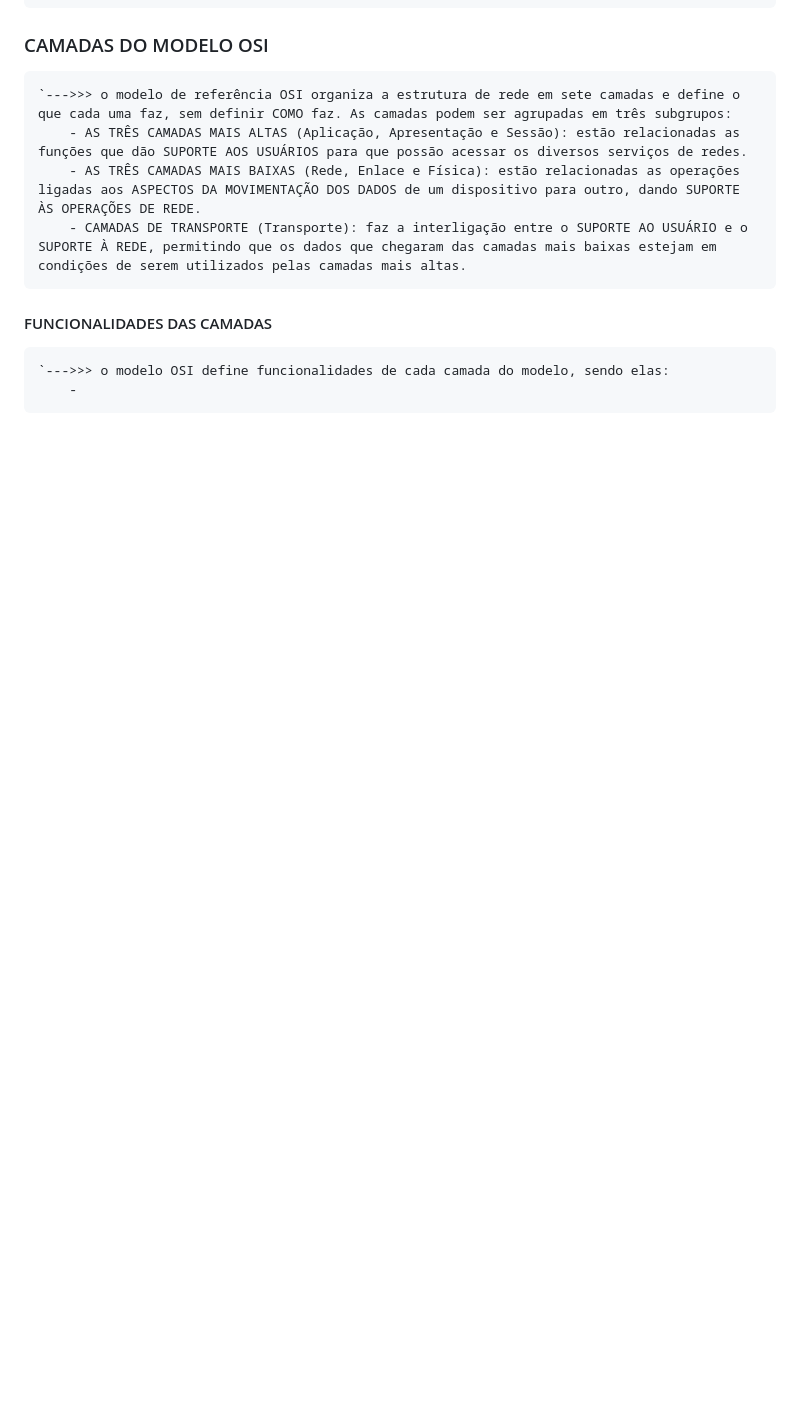
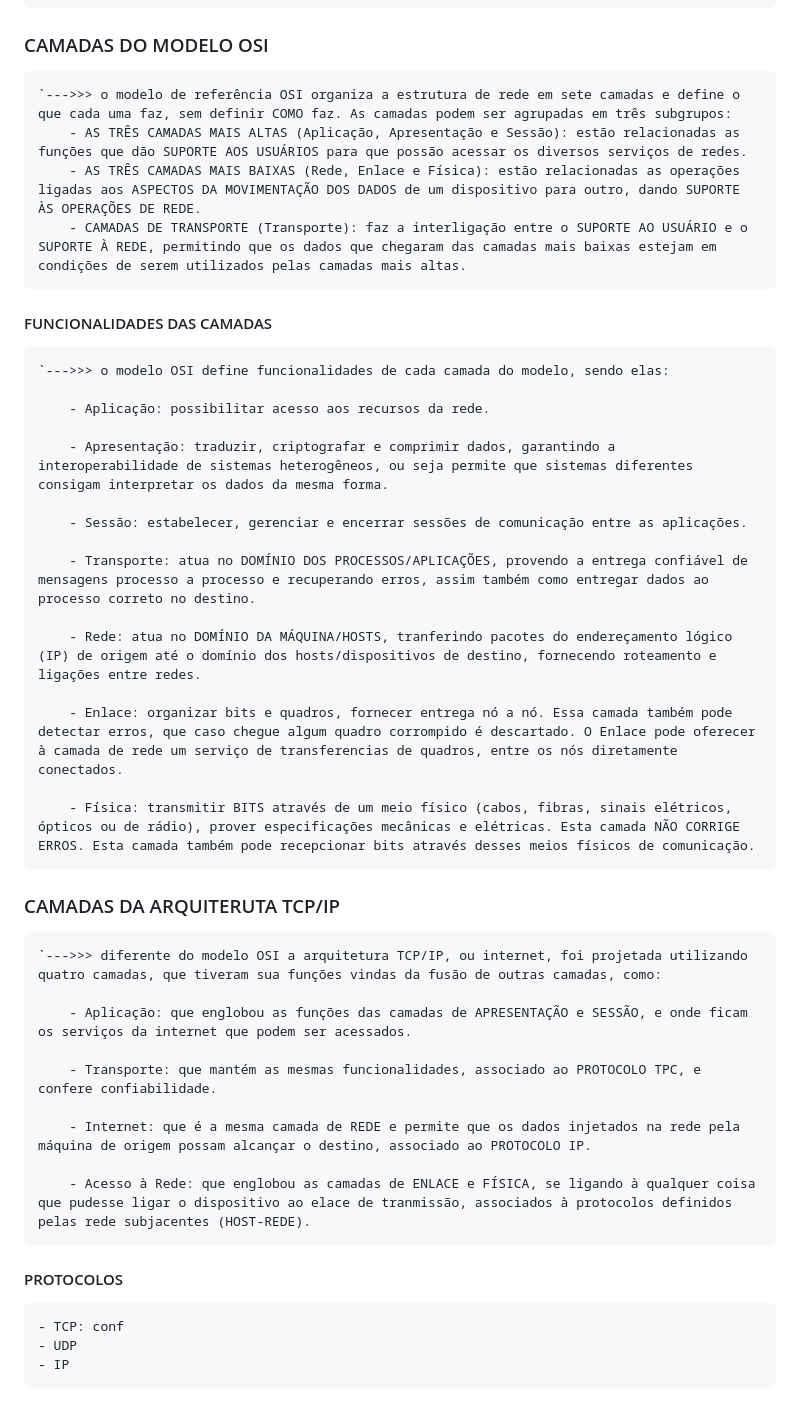
Before and after one commit to PedroGMSdev/ESTUDANDO, a Markdown page: Tecnólogo ESTÁCIO - Análise e Desenvolvimento de Sistemas/anotacoes.md, the part around the change. Drawn GitHub-style; blank space fills up the shorter version.

Commit message:
Novos Conceitos no Tecnólogo

```diff
--- a/Tecnólogo ESTÁCIO - Análise e Desenvolvimento de Sistemas/anotacoes.md
+++ b/Tecnólogo ESTÁCIO - Análise e Desenvolvimento de Sistemas/anotacoes.md
@@ -159,4 +159,34 @@ OBS.: a primeira rede de internet foi a ARPANet.
 
 #### FUNCIONALIDADES DAS CAMADAS
     `--->>> o modelo OSI define funcionalidades de cada camada do modelo, sendo elas:
-        -
+
+        - Aplicação: possibilitar acesso aos recursos da rede.
+
+        - Apresentação: traduzir, criptografar e comprimir dados, garantindo a interoperabilidade de sistemas heterogêneos, ou seja permite que sistemas diferentes consigam interpretar os dados da mesma forma.
+
+        - Sessão: estabelecer, gerenciar e encerrar sessões de comunicação entre as aplicações.
+
+        - Transporte: atua no DOMÍNIO DOS PROCESSOS/APLICAÇÕES, provendo a entrega confiável de mensagens processo a processo e recuperando erros, assim também como entregar dados ao processo correto no destino.
+
+        - Rede: atua no DOMÍNIO DA MÁQUINA/HOSTS, tranferindo pacotes do endereçamento lógico (IP) de origem até o domínio dos hosts/dispositivos de destino, fornecendo roteamento e ligações entre redes.
+
+        - Enlace: organizar bits e quadros, fornecer entrega nó a nó. Essa camada também pode detectar erros, que caso chegue algum quadro corrompido é descartado. O Enlace pode oferecer à camada de rede um serviço de transferencias de quadros, entre os nós diretamente conectados.
+
+        - Física: transmitir BITS através de um meio físico (cabos, fibras, sinais elétricos, ópticos ou de rádio), prover especificações mecânicas e elétricas. Esta camada NÃO CORRIGE ERROS. Esta camada também pode recepcionar bits através desses meios físicos de comunicação.
+
+### CAMADAS DA ARQUITERUTA TCP/IP
+    `--->>> diferente do modelo OSI a arquitetura TCP/IP, ou internet, foi projetada utilizando quatro camadas, que tiveram sua funções vindas da fusão de outras camadas, como:
+
+        - Aplicação: que englobou as funções das camadas de APRESENTAÇÃO e SESSÃO, e onde ficam os serviços da internet que podem ser acessados.
+
+        - Transporte: que mantém as mesmas funcionalidades, associado ao PROTOCOLO TPC, e confere confiabilidade.
+
+        - Internet: que é a mesma camada de REDE e permite que os dados injetados na rede pela máquina de origem possam alcançar o destino, associado ao PROTOCOLO IP.
+
+        - Acesso à Rede: que englobou as camadas de ENLACE e FÍSICA, se ligando à qualquer coisa que pudesse ligar o dispositivo ao elace de tranmissão, associados à protocolos definidos pelas rede subjacentes (HOST-REDE).
+
+#### PROTOCOLOS
+
+    - TCP: conf
+    - UDP
+    - IP
```
